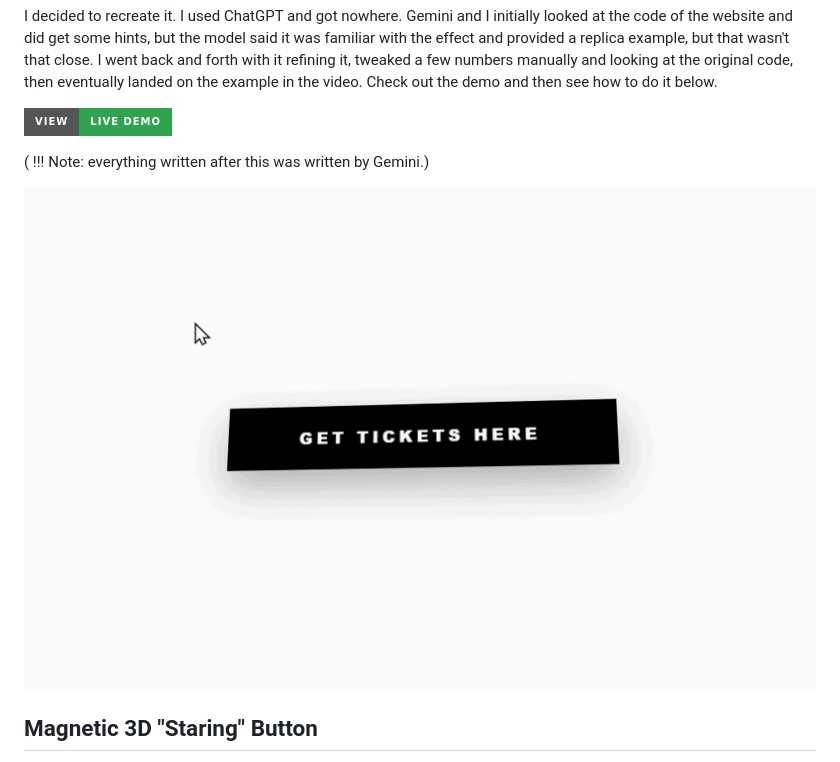
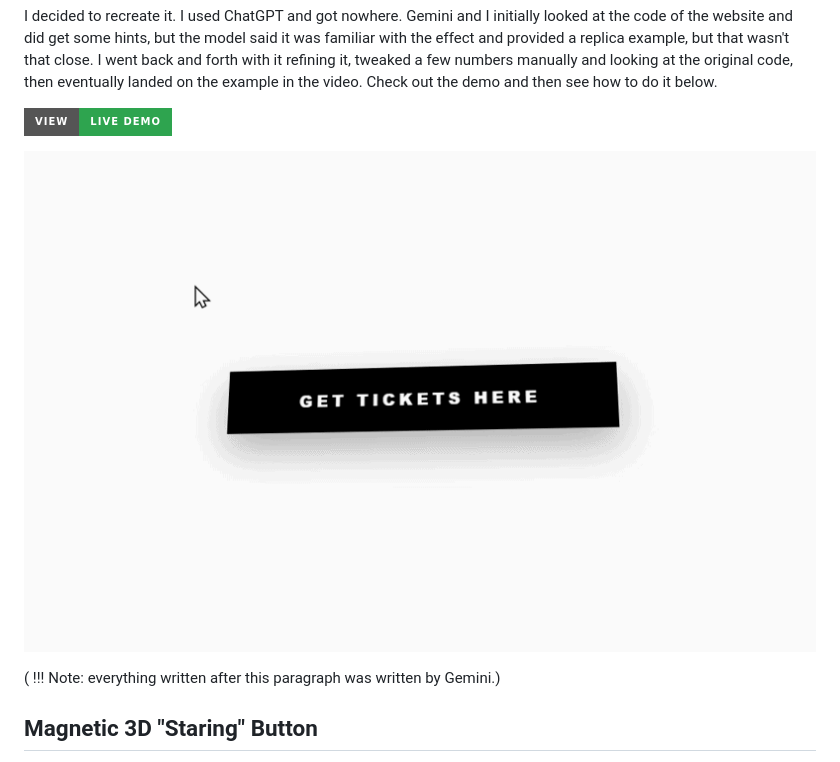
Before and after one commit to KevanMacGee/sublime-button-example, a Markdown page: README.md, the part around the change. GitHub-like rendering; badges without logos.

```diff
--- a/README.md
+++ b/README.md
@@ -7,9 +7,9 @@ I decided to recreate it. I used ChatGPT and got nowhere. Gemini and I initially
 
 [![View Live Demo](https://img.shields.io/badge/View-Live%20Demo-2ea44f?style=for-the-badge)](https://kevanmacgee.github.io/sublime-button-example/index.html)
 
-( !!! Note: everything written after this was written by Gemini.)
+![Button demo](images/button-demo.gif)
 
-![Button demo](images/button-demo.gif)
+( !!! Note: everything written after this paragraph was written by Gemini.)
 
 ## **Magnetic 3D "Staring" Button**
 
```
